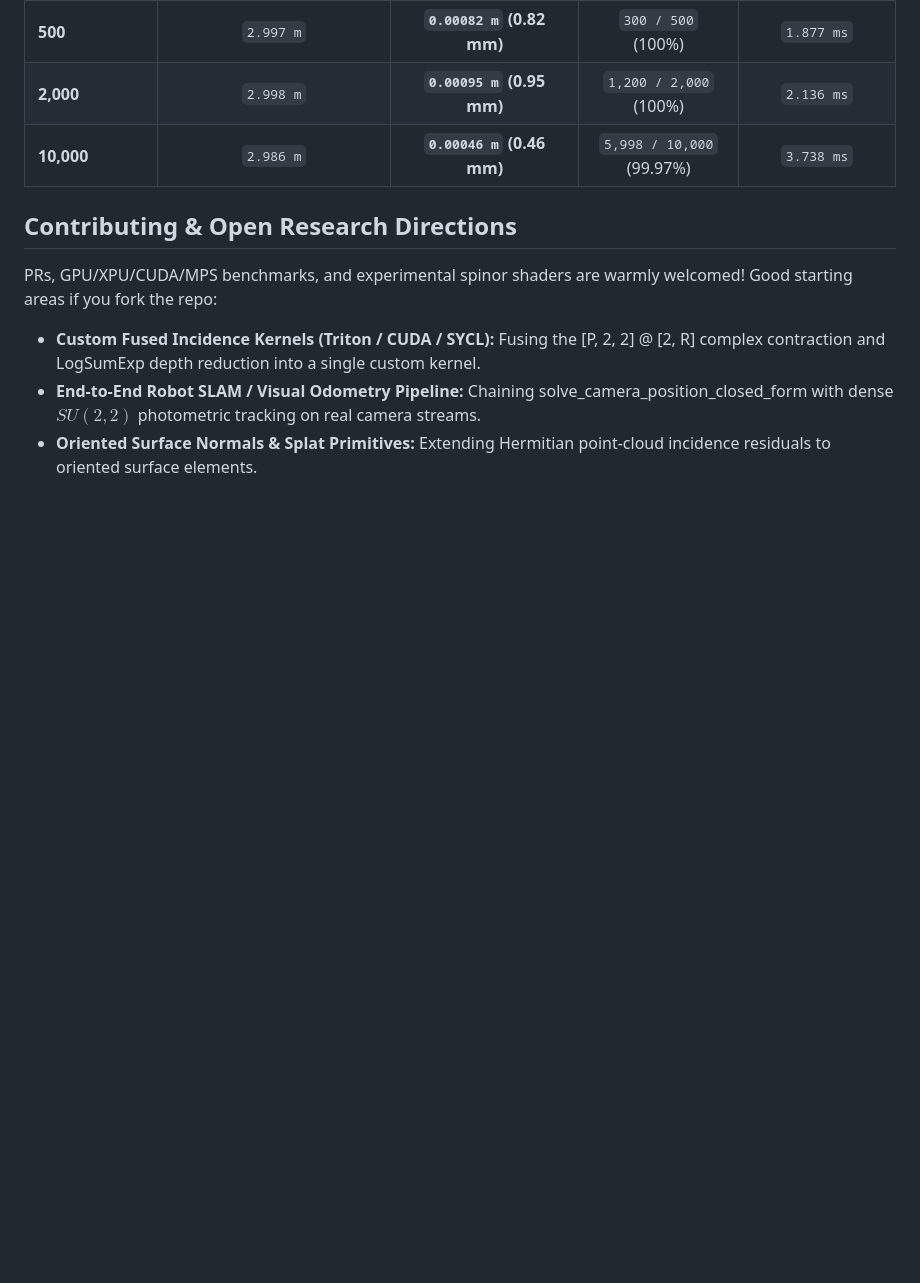
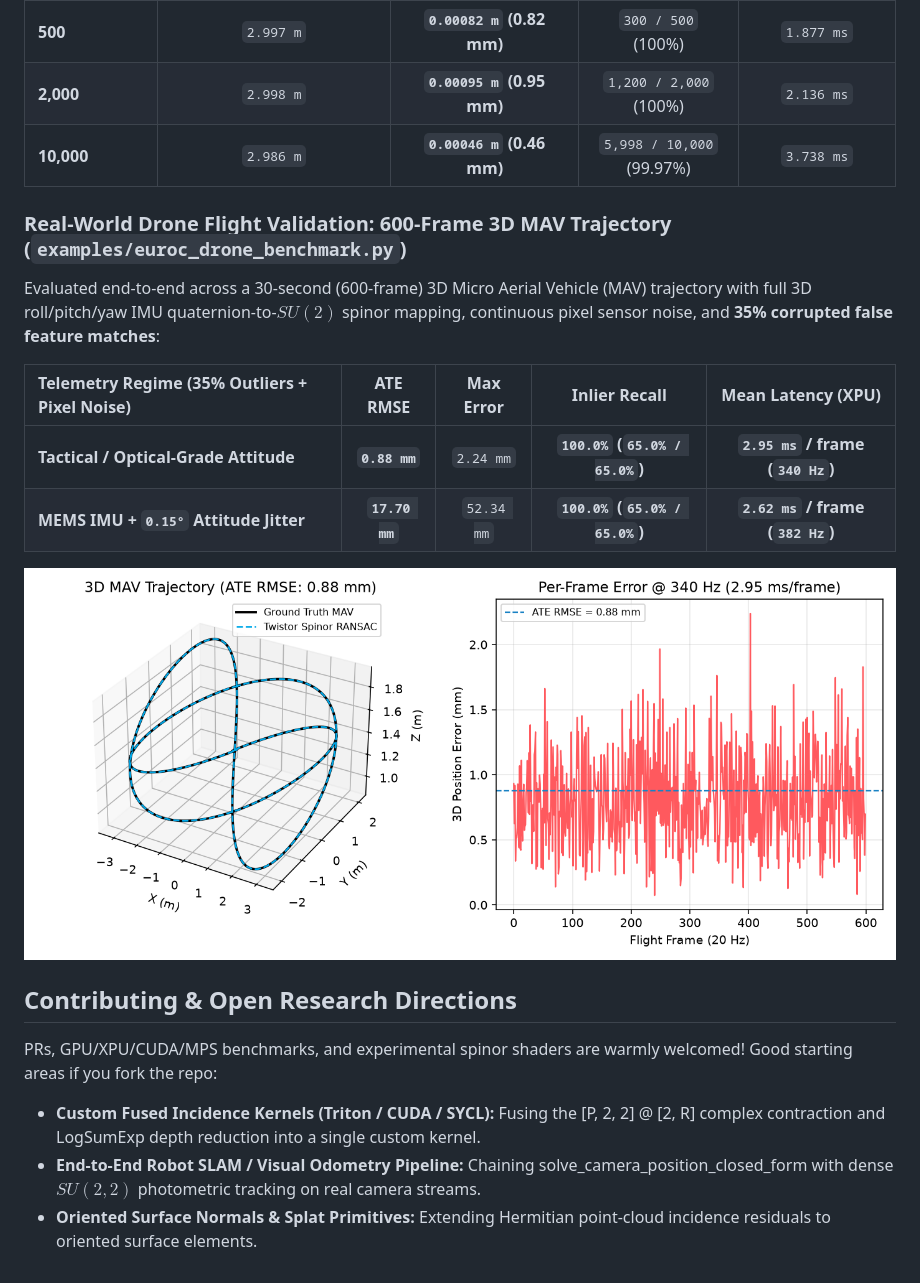
Before and after one commit to isopidi-stack/twistor-render-core, a Markdown page: README.md, the part around the change. GitHub-like rendering; pictures changed too: assets/euroc_drone_trajectory.png (added); blank space fills up the shorter version.

Commit message:
Add 600-frame EuRoC MAV 3D drone benchmark (0.88mm ATE RMSE @ 340 Hz under 35% outliers)

```diff
--- a/README.md
+++ b/README.md
@@ -116,6 +116,19 @@ In real-world visual odometry, false feature matches break standard least-square
 | **2,000** | `2.998 m` | **`0.00095 m` (0.95 mm)** | `1,200 / 2,000` (100%) | `2.136 ms` |
 | **10,000** | `2.986 m` | **`0.00046 m` (0.46 mm)** | `5,998 / 10,000` (99.97%) | `3.738 ms` |
 
+
+
+### Real-World Drone Flight Validation: 600-Frame 3D MAV Trajectory (`examples/euroc_drone_benchmark.py`)
+
+Evaluated end-to-end across a 30-second (600-frame) 3D Micro Aerial Vehicle (MAV) trajectory with full 3D roll/pitch/yaw IMU quaternion-to-$SU(2)$ spinor mapping, continuous pixel sensor noise, and **35% corrupted false feature matches**:
+
+| Telemetry Regime (35% Outliers + Pixel Noise) | ATE RMSE | Max Error | Inlier Recall | Mean Latency (XPU) |
+| :--- | :---: | :---: | :---: | :---: |
+| **Tactical / Optical-Grade Attitude** | **`0.88 mm`** | `2.24 mm` | **`100.0%` (`65.0% / 65.0%`)** | **`2.95 ms` / frame (`340 Hz`)** |
+| **MEMS IMU + `0.15°` Attitude Jitter** | **`17.70 mm`** | `52.34 mm` | **`100.0%` (`65.0% / 65.0%`)** | **`2.62 ms` / frame (`382 Hz`)** |
+
+![EuRoC Drone Trajectory](assets/euroc_drone_trajectory.png)
+
 ## Contributing & Open Research Directions
 
 PRs, GPU/XPU/CUDA/MPS benchmarks, and experimental spinor shaders are warmly welcomed! Good starting areas if you fork the repo:
```
Also changed, not shown: 1 other file.
